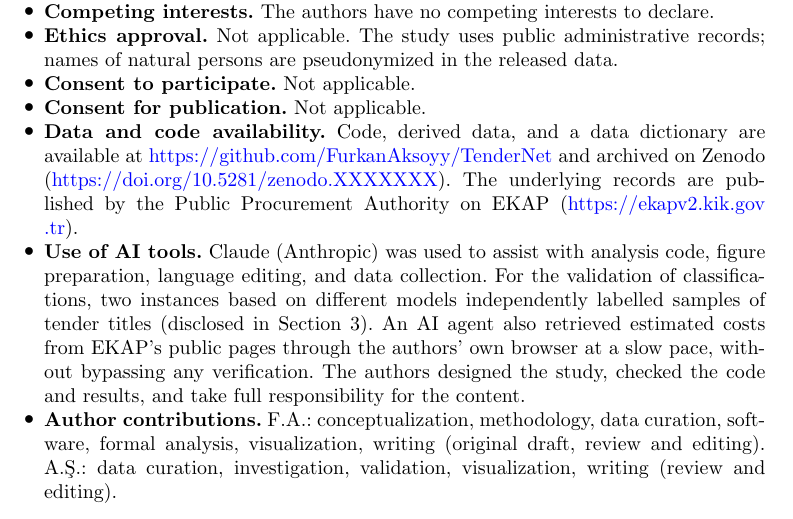
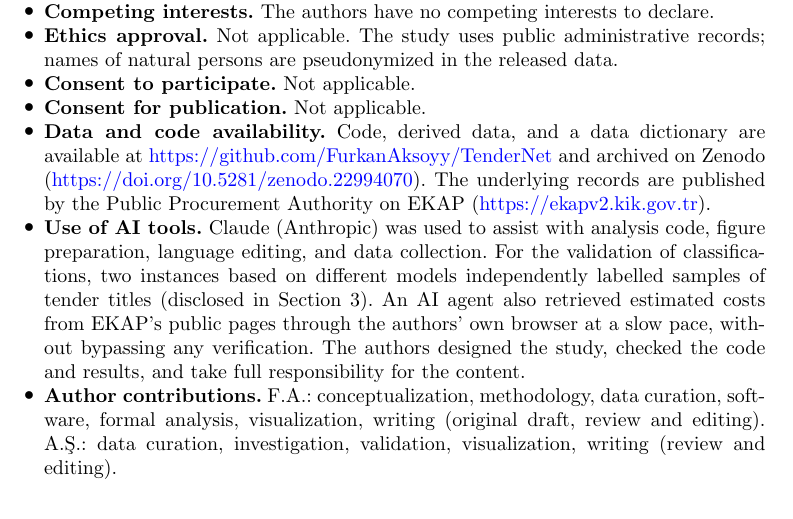
Before and after one commit to FurkanAksoyy/TenderNet, a LaTeX paper (paper/tendernet_jibe.tex): part of page 15 of 21, cut so that both start at the same text. Compiled offline with pdfLaTeX.

Commit message:
Add Zenodo DOI (10.5281/zenodo.22994070) to manuscript, README and CITATION.cff

```diff
--- a/paper/tendernet_jibe.tex
+++ b/paper/tendernet_jibe.tex
@@ -264,7 +264,7 @@ This study grew out of a term project in the SE~434 Social Network Analysis cour
 \item \textbf{Ethics approval.} Not applicable. The study uses public administrative records; names of natural persons are pseudonymized in the released data.
 \item \textbf{Consent to participate.} Not applicable.
 \item \textbf{Consent for publication.} Not applicable.
-\item \textbf{Data and code availability.} Code, derived data, and a data dictionary are available at \url{https://github.com/FurkanAksoyy/TenderNet} and archived on Zenodo (\url{https://doi.org/10.5281/zenodo.XXXXXXX}). The underlying records are published by the Public Procurement Authority on EKAP (\url{https://ekapv2.kik.gov.tr}).
+\item \textbf{Data and code availability.} Code, derived data, and a data dictionary are available at \url{https://github.com/FurkanAksoyy/TenderNet} and archived on Zenodo (\url{https://doi.org/10.5281/zenodo.22994070}). The underlying records are published by the Public Procurement Authority on EKAP (\url{https://ekapv2.kik.gov.tr}).
 \item \textbf{Use of AI tools.} Claude (Anthropic) was used to assist with analysis code, figure preparation, language editing, and data collection. For the validation of classifications, two instances based on different models independently labelled samples of tender titles (disclosed in Section~3). An AI agent also retrieved estimated costs from EKAP's public pages through the authors' own browser at a slow pace, without bypassing any verification. The authors designed the study, checked the code and results, and take full responsibility for the content.
 \item \textbf{Author contributions.} F.A.: conceptualization, methodology, data curation, software, formal analysis, visualization, writing (original draft, review and editing). A.Ş.: data curation, investigation, validation, visualization, writing (review and editing).
 \end{itemize}
```
Also changed, not shown: paper/title_page.tex (+1 -1 lines), README.md, paper/tendernet_jibe.pdf, paper/title_page.pdf, 1 other file.
